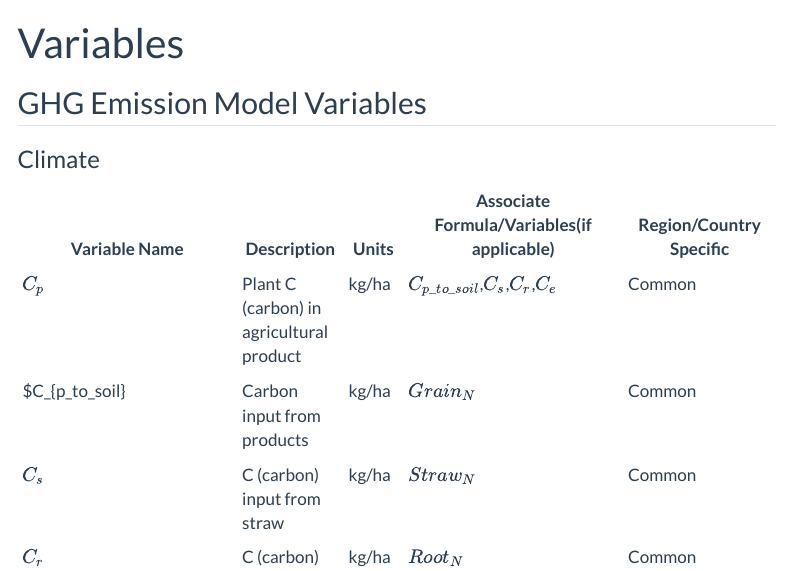
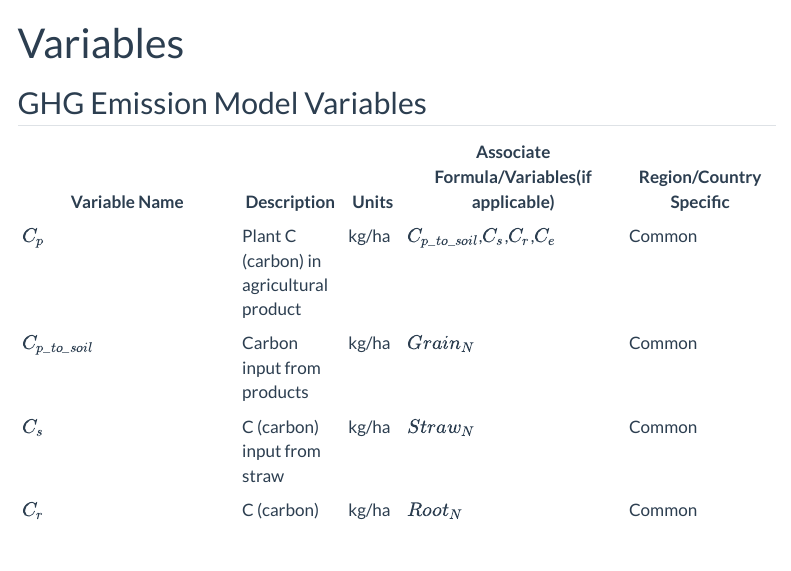
Before and after one commit to Annywm/ClimateSolution, a Quarto document (variables.qmd): the page in a window 1100 px wide, from its top. Rendered offline with R 4.5, knitr and Pandoc in place of Quarto, with nearby package versions; menus at the side of the page are left out.

Commit message:
change variable pages

```diff
--- a/variables.qmd
+++ b/variables.qmd
@@ -4,12 +4,10 @@ format: html
 ---
 ## GHG Emission Model Variables
 
-### Climate
-
 | **Variable Name** | **Description** | **Units** | **Associate Formula/Variables(if applicable)** | **Region/Country Specific** |
-|--------------------|-----------------|-----------|-----------------------------|----------------------------|
+|----------|-----------------|-----------|-----------------------------|----------------------------|
 | $C_p$ | Plant C (carbon) in agricultural product | kg/ha | $C_{p\_to\_soil}$,$C_s$,$C_r$,$C_e$| Common |
-| $C_{p\_to\_soil} | Carbon input from products  | kg/ha  | $Grain_N$| Common |
+| $C_{p\_to\_soil}$ | Carbon input from products  | kg/ha  | $Grain_N$| Common |
 | $C_s$ | C (carbon) input from straw| kg/ha | $Straw_N$| Common |
 | $C_r$ | C (carbon) input from roots| kg/ha | $Root_N$| Common |
 | $C_e$ | C (carbon) input from extra-root material| kg/ha | $Exuate_N$| Common |
```
Also changed, not shown: To_Do.html (deleted), 3 other files.
